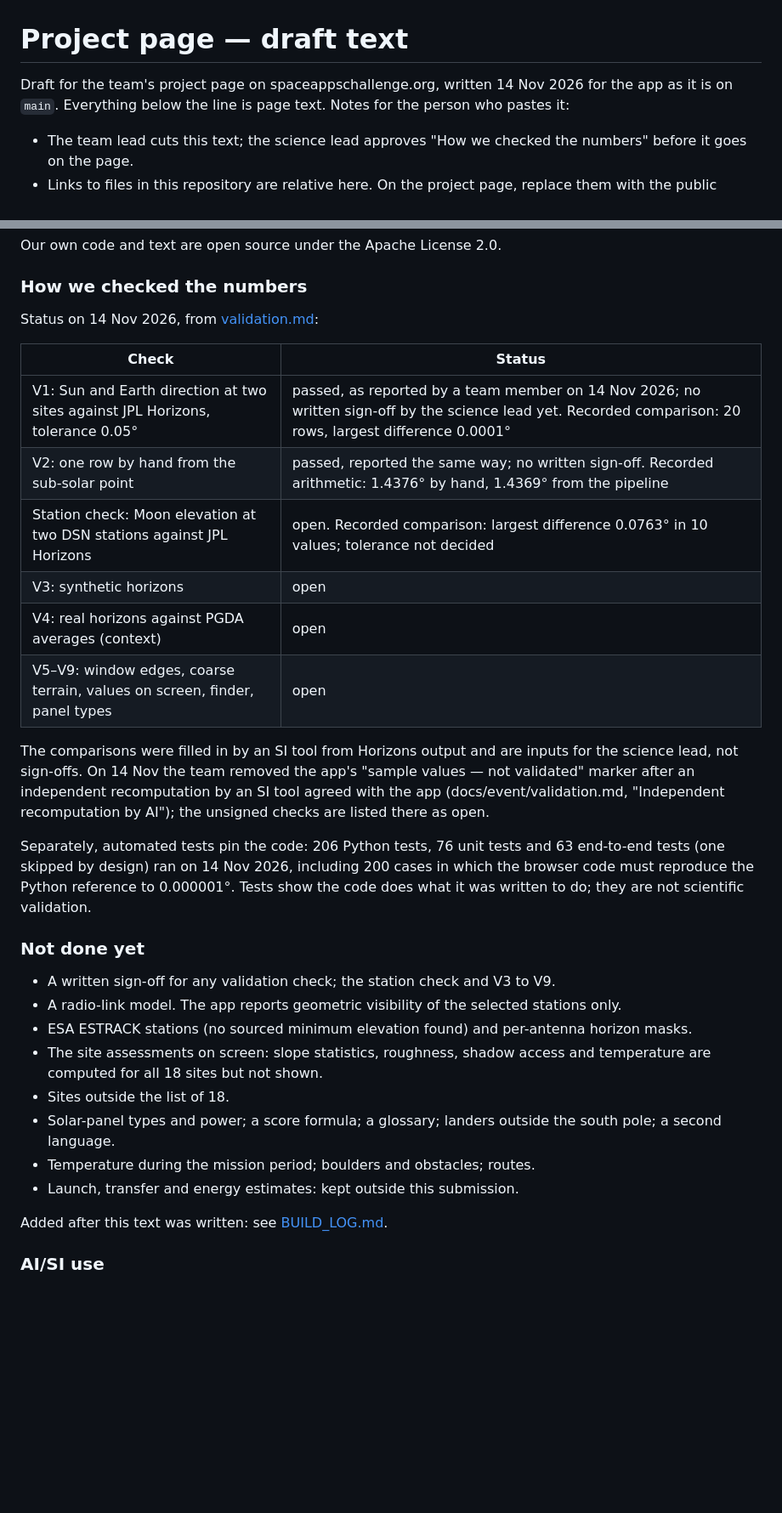
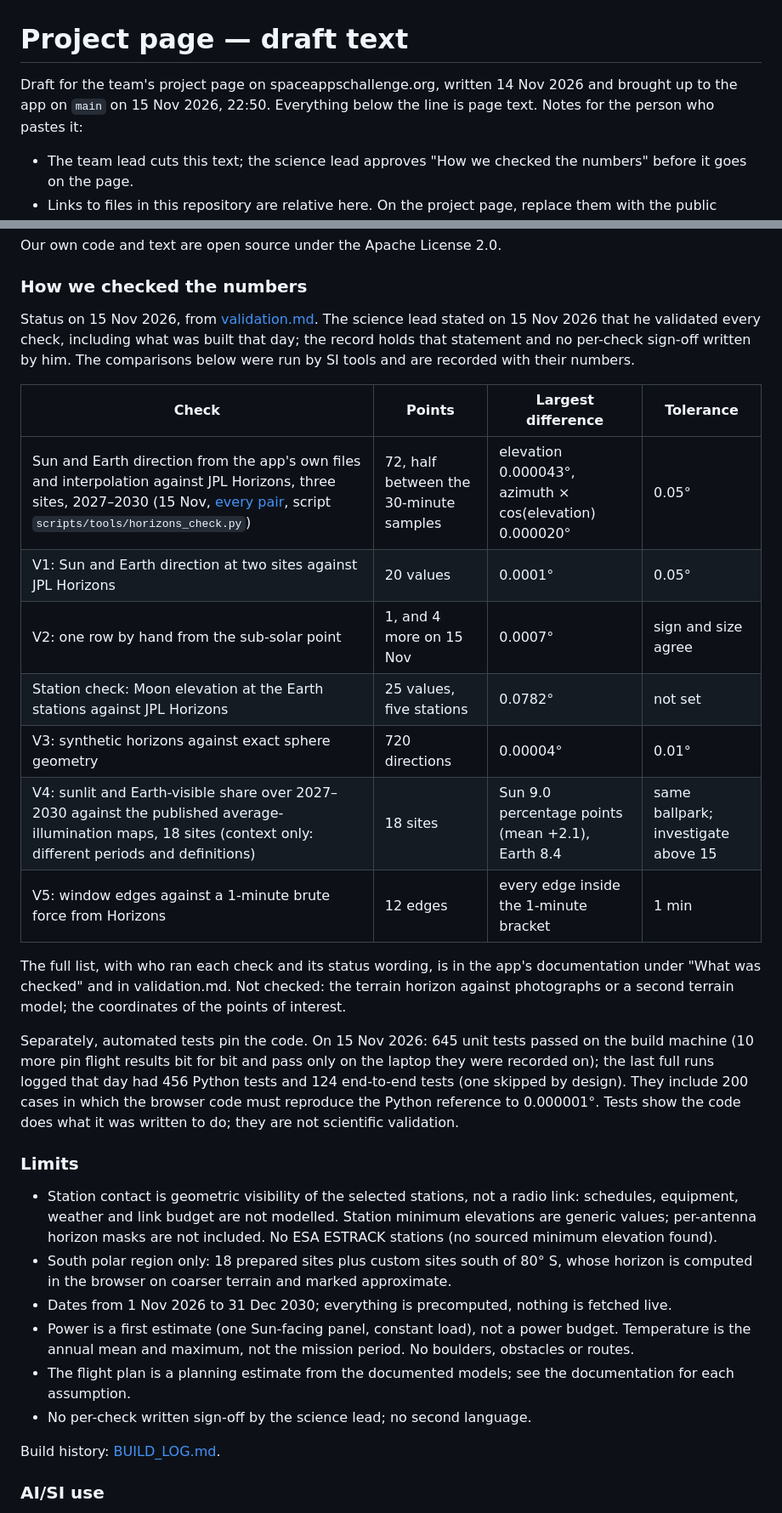
Before and after one commit to ninjabaloney06-sketch/lunar-landing-site-navigator, a Markdown page: docs/event/project-page.md, 2 parts joined by grey strips. Shown at 85% size. Drawn GitHub-style; blank space fills up the shorter version.

```diff
--- a/docs/event/project-page.md
+++ b/docs/event/project-page.md
@@ -1,6 +1,6 @@
 # Project page — draft text
 
-Draft for the team's project page on spaceappschallenge.org, written 14 Nov 2026 for the app as it is on `main`. Everything below the line is page text. Notes for the person who pastes it:
+Draft for the team's project page on spaceappschallenge.org, written 14 Nov 2026 and brought up to the app on `main` on 15 Nov 2026, 22:50. Everything below the line is page text. Notes for the person who pastes it:
 
 - The team lead cuts this text; the science lead approves "How we checked the numbers" before it goes on the page.
 - Links to files in this repository are relative here. On the project page, replace them with the public repository URL once the repository is public.
@@ -67,33 +69,32 @@ Our own code and text are open source under the Apache License 2.0.
 
 ### How we checked the numbers
 
-Status on 14 Nov 2026, from [validation.md](validation.md):
+Status on 15 Nov 2026, from [validation.md](validation.md). The science lead stated on 15 Nov 2026 that he validated every check, including what was built that day; the record holds that statement and no per-check sign-off written by him. The comparisons below were run by SI tools and are recorded with their numbers.
 
-| Check | Status |
-|---|---|
-| V1: Sun and Earth direction at two sites against JPL Horizons, tolerance 0.05° | passed, as reported by a team member on 14 Nov 2026; no written sign-off by the science lead yet. Recorded comparison: 20 rows, largest difference 0.0001° |
-| V2: one row by hand from the sub-solar point | passed, reported the same way; no written sign-off. Recorded arithmetic: 1.4376° by hand, 1.4369° from the pipeline |
-| Station check: Moon elevation at two DSN stations against JPL Horizons | open. Recorded comparison: largest difference 0.0763° in 10 values; tolerance not decided |
-| V3: synthetic horizons | open |
-| V4: real horizons against PGDA averages (context) | open |
-| V5–V9: window edges, coarse terrain, values on screen, finder, panel types | open |
+| Check | Points | Largest difference | Tolerance |
+|---|---|---|---|
+| Sun and Earth direction from the app's own files and interpolation against JPL Horizons, three sites, 2027–2030 (15 Nov, [every pair](../../app/public/data/validation/horizons.json), script `scripts/tools/horizons_check.py`) | 72, half between the 30-minute samples | elevation 0.000043°, azimuth × cos(elevation) 0.000020° | 0.05° |
+| V1: Sun and Earth direction at two sites against JPL Horizons | 20 values | 0.0001° | 0.05° |
+| V2: one row by hand from the sub-solar point | 1, and 4 more on 15 Nov | 0.0007° | sign and size agree |
+| Station check: Moon elevation at the Earth stations against JPL Horizons | 25 values, five stations | 0.0782° | not set |
+| V3: synthetic horizons against exact sphere geometry | 720 directions | 0.00004° | 0.01° |
+| V4: sunlit and Earth-visible share over 2027–2030 against the published average-illumination maps, 18 sites (context only: different periods and definitions) | 18 sites | Sun 9.0 percentage points (mean +2.1), Earth 8.4 | same ballpark; investigate above 15 |
+| V5: window edges against a 1-minute brute force from Horizons | 12 edges | every edge inside the 1-minute bracket | 1 min |
 
-The comparisons were filled in by an SI tool from Horizons output and are inputs for the science lead, not sign-offs. On 14 Nov the team removed the app's "sample values — not validated" marker after an independent recomputation by an SI tool agreed with the app (docs/event/validation.md, "Independent recomputation by AI"); the unsigned checks are listed there as open.
+The full list, with who ran each check and its status wording, is in the app's documentation under "What was checked" and in validation.md. Not checked: the terrain horizon against photographs or a second terrain model; the coordinates of the points of interest.
 
-Separately, automated tests pin the code: 206 Python tests, 76 unit tests and 63 end-to-end tests (one skipped by design) ran on 14 Nov 2026, including 200 cases in which the browser code must reproduce the Python reference to 0.000001°. Tests show the code does what it was written to do; they are not scientific validation.
+Separately, automated tests pin the code. On 15 Nov 2026: 645 unit tests passed on the build machine (10 more pin flight results bit for bit and pass only on the laptop they were recorded on); the last full runs logged that day had 456 Python tests and 124 end-to-end tests (one skipped by design). They include 200 cases in which the browser code must reproduce the Python reference to 0.000001°. Tests show the code does what it was written to do; they are not scientific validation.
 
-### Not done yet
+### Limits
 
-- A written sign-off for any validation check; the station check and V3 to V9.
-- A radio-link model. The app reports geometric visibility of the selected stations only.
-- ESA ESTRACK stations (no sourced minimum elevation found) and per-antenna horizon masks.
-- The site assessments on screen: slope statistics, roughness, shadow access and temperature are computed for all 18 sites but not shown.
-- Sites outside the list of 18.
-- Solar-panel types and power; a score formula; a glossary; landers outside the south pole; a second language.
-- Temperature during the mission period; boulders and obstacles; routes.
-- Launch, transfer and energy estimates: kept outside this submission.
+- Station contact is geometric visibility of the selected stations, not a radio link: schedules, equipment, weather and link budget are not modelled. Station minimum elevations are generic values; per-antenna horizon masks are not included. No ESA ESTRACK stations (no sourced minimum elevation found).
+- South polar region only: 18 prepared sites plus custom sites south of 80° S, whose horizon is computed in the browser on coarser terrain and marked approximate.
+- Dates from 1 Nov 2026 to 31 Dec 2030; everything is precomputed, nothing is fetched live.
+- Power is a first estimate (one Sun-facing panel, constant load), not a power budget. Temperature is the annual mean and maximum, not the mission period. No boulders, obstacles or routes.
+- The flight plan is a planning estimate from the documented models; see the documentation for each assumption.
+- No per-check written sign-off by the science lead; no second language.
 
-Added after this text was written: see [BUILD_LOG.md](../../BUILD_LOG.md).
+Build history: [BUILD_LOG.md](../../BUILD_LOG.md).
 
 ### AI/SI use
 
```
Also changed, not shown: other parts of docs/event/project-page.md (+8 -6 lines), README.md (+8 -1 lines), docs/event/pitch-outline.md (+10 -10 lines), docs/event/pitch-app.png (added), 2 other files.
